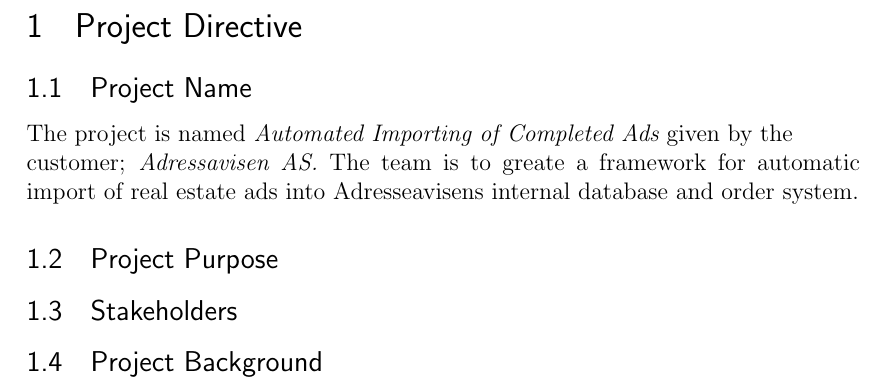
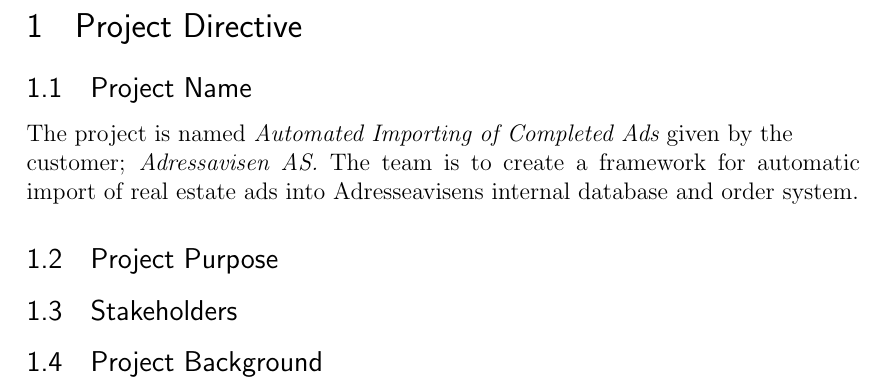
Before and after one commit to hdlam91/kpro, a LaTeX document (report/project_directive.tex): part of the page, cut so that both start at the same text. Compiled offline with pdfLaTeX.

Commit message:
Spelling errors.

```diff
--- a/report/project_directive.tex
+++ b/report/project_directive.tex
@@ -46,7 +46,7 @@
 
 \subsection{Project Name}
 The project is named \em Automated Importing of Completed Ads\em \ given by the \\
-customer; \em Adressavisen AS.\em \ The team is to greate a framework for automatic import of real estate ads
+customer; \em Adressavisen AS.\em \ The team is to create a framework for automatic import of real estate ads
 into Adresseavisens internal database and order system.
 \subsection{Project Purpose}
 
```
